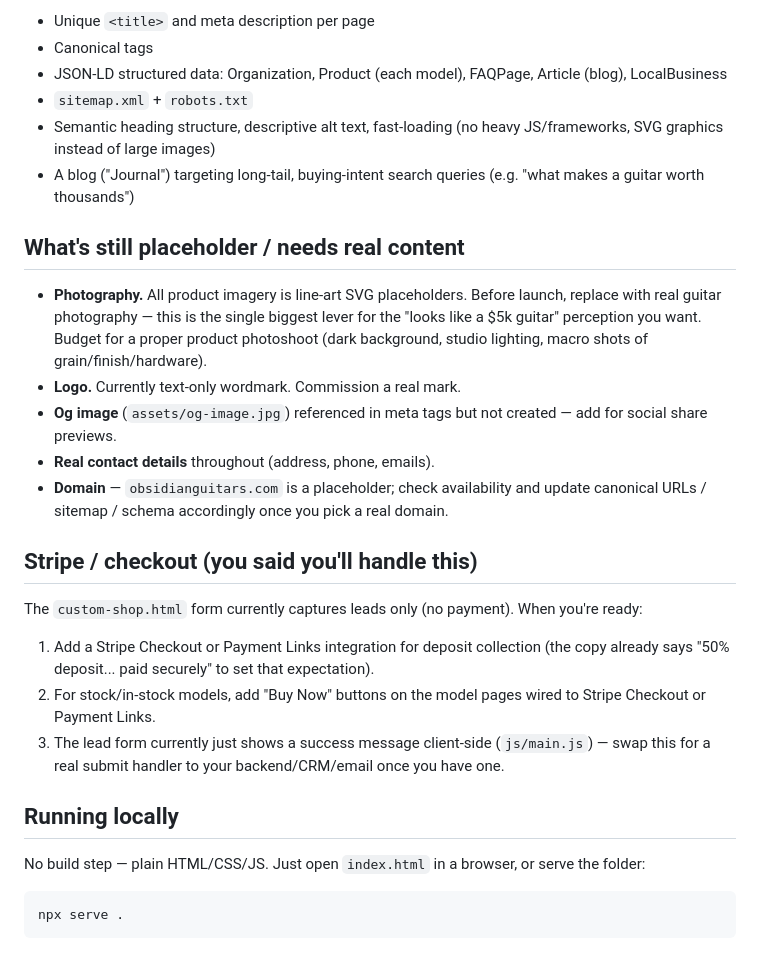
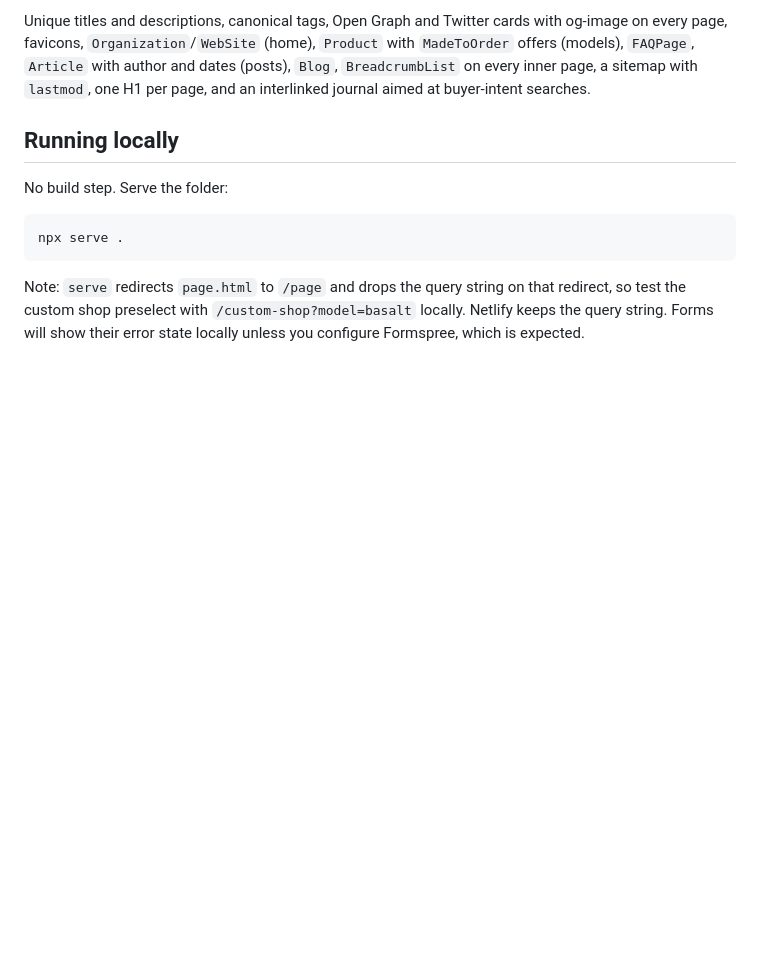
Before and after one commit to dillondopp1/customguitars, a Markdown page: README.md, the part around one of its changes. Rendered like a GitHub page; blank space fills up the shorter version.

````diff
--- a/README.md
+++ b/README.md
@@ -33,30 +108,12 @@ css/style.css, js/main.js, assets/*.svg
 
-- Unique `<title>` and meta description per page
-- Canonical tags
-- JSON-LD structured data: Organization, Product (each model), FAQPage, Article (blog), LocalBusiness
-- `sitemap.xml` + `robots.txt`
-- Semantic heading structure, descriptive alt text, fast-loading (no heavy JS/frameworks, SVG graphics instead of large images)
-- A blog ("Journal") targeting long-tail, buying-intent search queries (e.g. "what makes a guitar worth thousands")
-
-## What's still placeholder / needs real content
-
-- **Photography.** All product imagery is line-art SVG placeholders. Before launch, replace with real guitar photography — this is the single biggest lever for the "looks like a $5k guitar" perception you want. Budget for a proper product photoshoot (dark background, studio lighting, macro shots of grain/finish/hardware).
-- **Logo.** Currently text-only wordmark. Commission a real mark.
-- **Og image** (`assets/og-image.jpg`) referenced in meta tags but not created — add for social share previews.
-- **Real contact details** throughout (address, phone, emails).
-- **Domain** — `obsidianguitars.com` is a placeholder; check availability and update canonical URLs / sitemap / schema accordingly once you pick a real domain.
-
-## Stripe / checkout (you said you'll handle this)
-
-The `custom-shop.html` form currently captures leads only (no payment). When you're ready:
-1. Add a Stripe Checkout or Payment Links integration for deposit collection (the copy already says "50% deposit... paid securely" to set that expectation).
-2. For stock/in-stock models, add "Buy Now" buttons on the model pages wired to Stripe Checkout or Payment Links.
-3. The lead form currently just shows a success message client-side (`js/main.js`) — swap this for a real submit handler to your backend/CRM/email once you have one.
+Unique titles and descriptions, canonical tags, Open Graph and Twitter cards with og-image on every page, favicons, `Organization`/`WebSite` (home), `Product` with `MadeToOrder` offers (models), `FAQPage`, `Article` with author and dates (posts), `Blog`, `BreadcrumbList` on every inner page, a sitemap with `lastmod`, one H1 per page, and an interlinked journal aimed at buyer-intent searches.
 
 ## Running locally
 
-No build step — plain HTML/CSS/JS. Just open `index.html` in a browser, or serve the folder:
+No build step. Serve the folder:
 
 ```
 npx serve .
 ```
+
+Note: `serve` redirects `page.html` to `/page` and drops the query string on that redirect, so test the custom shop preselect with `/custom-shop?model=basalt` locally. Netlify keeps the query string. Forms will show their error state locally unless you configure Formspree, which is expected.
````
Also changed, not shown: other parts of README.md (+98 -23 lines), docs/AUDIT.md (added, +125 -0 lines), docs/BRAND.md (added, +156 -0 lines).
